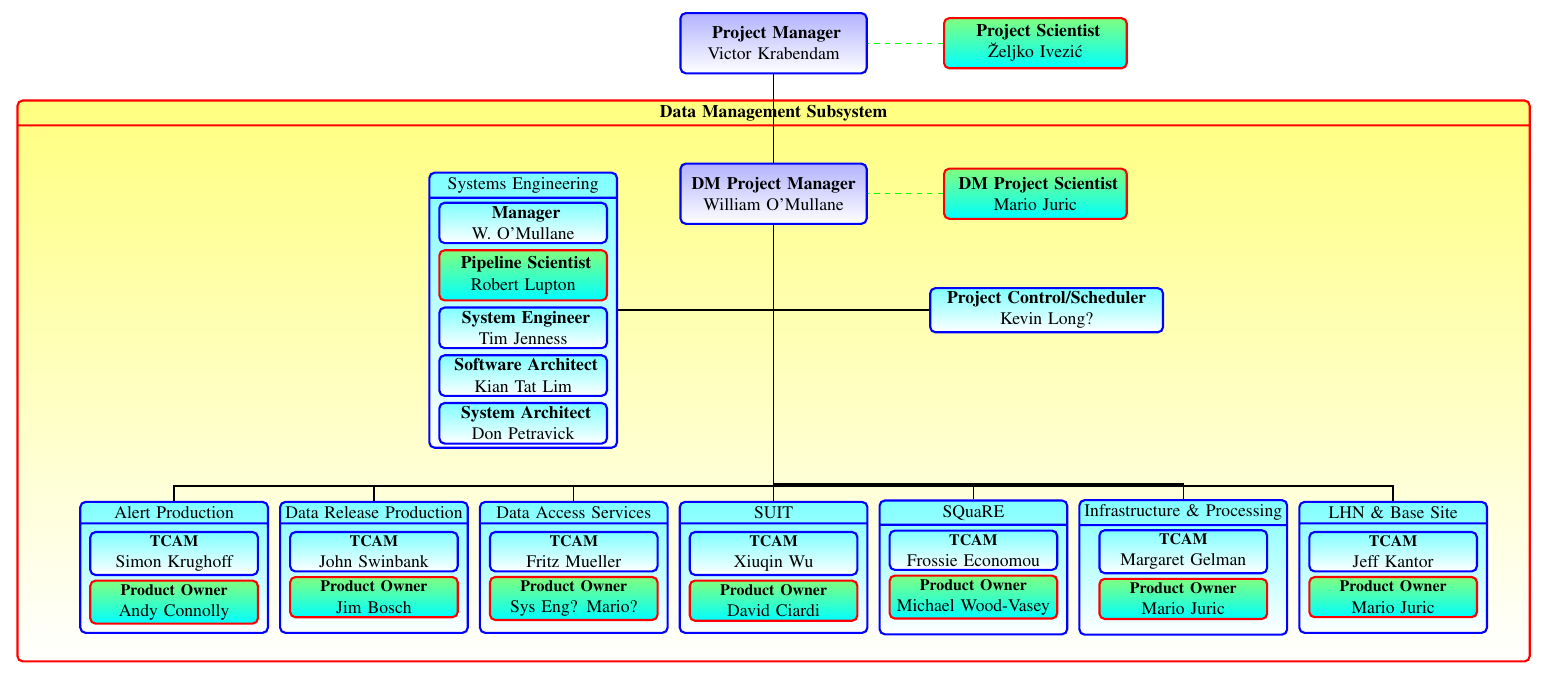
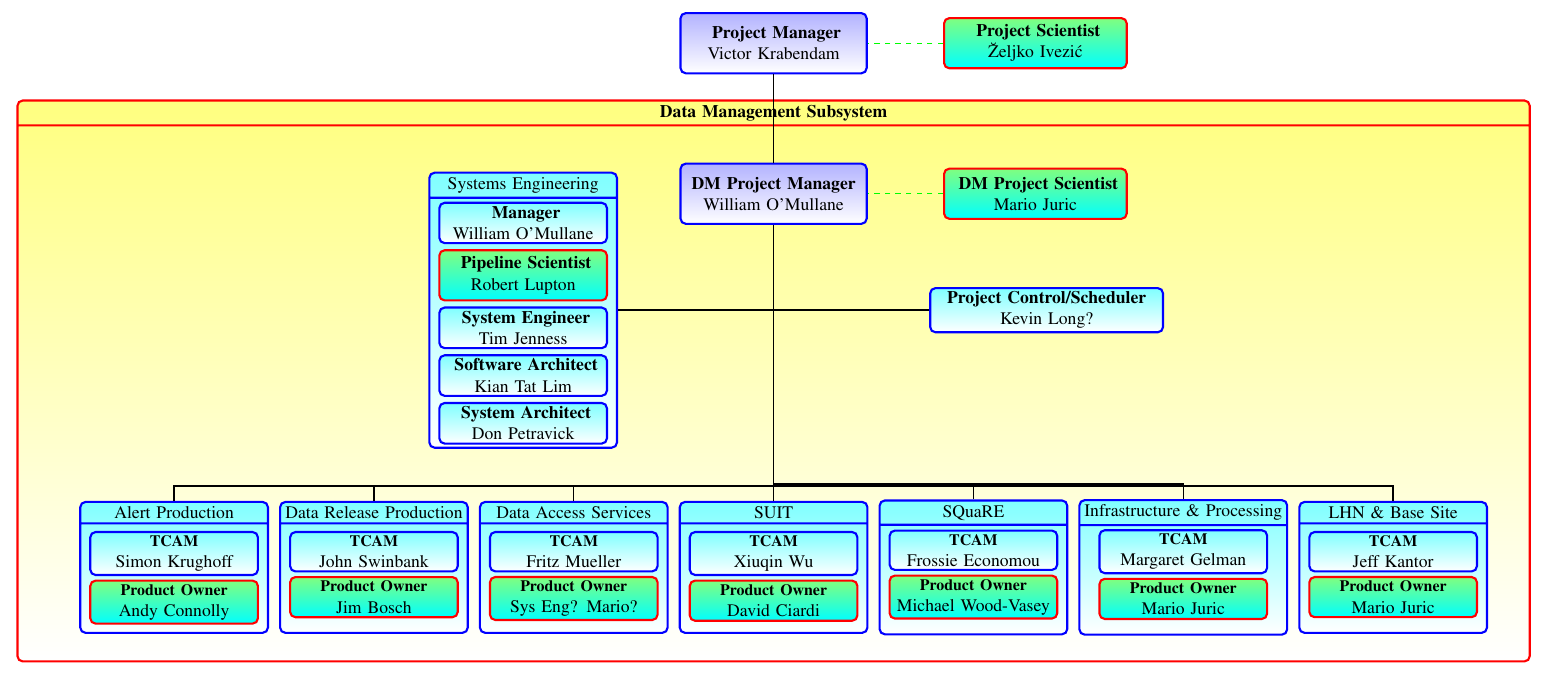
Before and after one commit to mjuric/lsst_texdoc, a LaTeX document (docs/DMdocs/LDM-294/images/DmOrg.tex): part of the page, cut so that both start at the same text. Compiled offline with pdfLaTeX.

Commit message:
full name

```diff
--- a/docs/DMdocs/LDM-294/images/DmOrg.tex
+++ b/docs/DMdocs/LDM-294/images/DmOrg.tex
@@ -61,7 +61,7 @@ textwidth=30cm,textheight=50mm]{geometry}
                 Systems Engineering
                 \nodepart{second} \vspace{48mm}
                 };
-    \node (man) [mbox, below=6mm of syseng.north, text width=32mm] {\textbf{ Manager }\\ W. O'Mullane };
+    \node (man) [mbox, below=6mm of syseng.north, text width=32mm] {\textbf{ Manager }\\ William O'Mullane };
     \node (pipe) [psbox, below=1mm of man, text width=32mm] {\textbf{ Pipeline Scientist}\\ Robert Lupton };
     \node (sysengineer) [mbox, below=1mm of pipe, text width=32mm] {\textbf{ System Engineer}\\ Tim Jenness };
     \node (softarc) [mbox, below=1mm of sysengineer, text width=32mm] {\textbf{ Software Architect}\\ Kian Tat Lim };
```
Also changed, not shown: docs/DMdocs/LDM-294/images/DmOrg.pdf.
